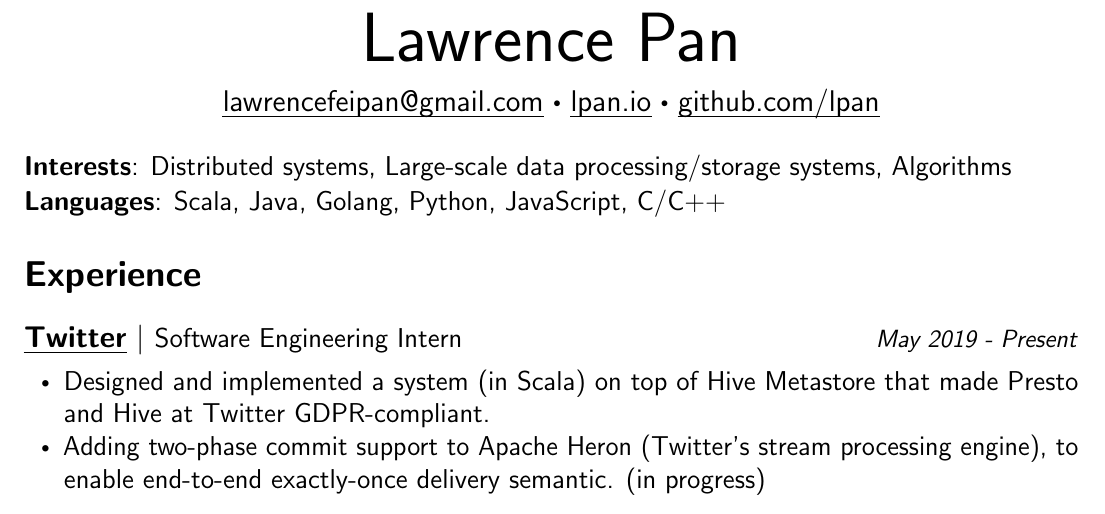
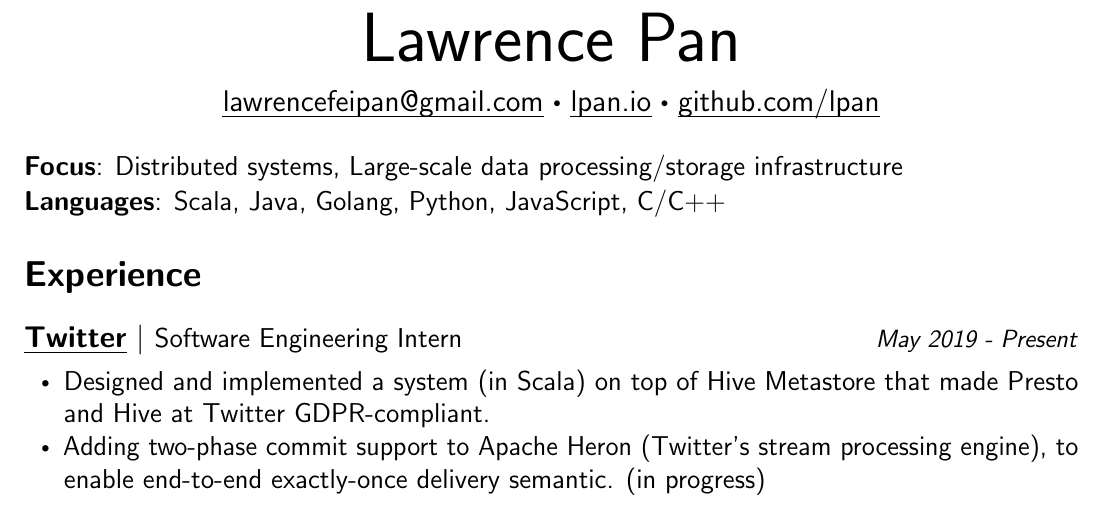
Before and after one commit to lpan/resume, a LaTeX CV (resume.tex): part of the page, cut so that both start at the same text. Compiled offline with pdfLaTeX.

Commit message:
change wording slightly

```diff
--- a/resume.tex
+++ b/resume.tex
@@ -73,8 +73,8 @@
     \par}
 \end{center}
 
-\newsummary{interests}{Distributed systems, Large-scale data processing/storage
-  systems, Algorithms}
+\newsummary{focus}{Distributed systems, Large-scale data processing/storage
+  infrastructure}
 \smolboispace
 \newsummary{languages}{Scala, Java, Golang, Python, JavaScript, C/C++}
 
```
Also changed, not shown: resume.pdf.
